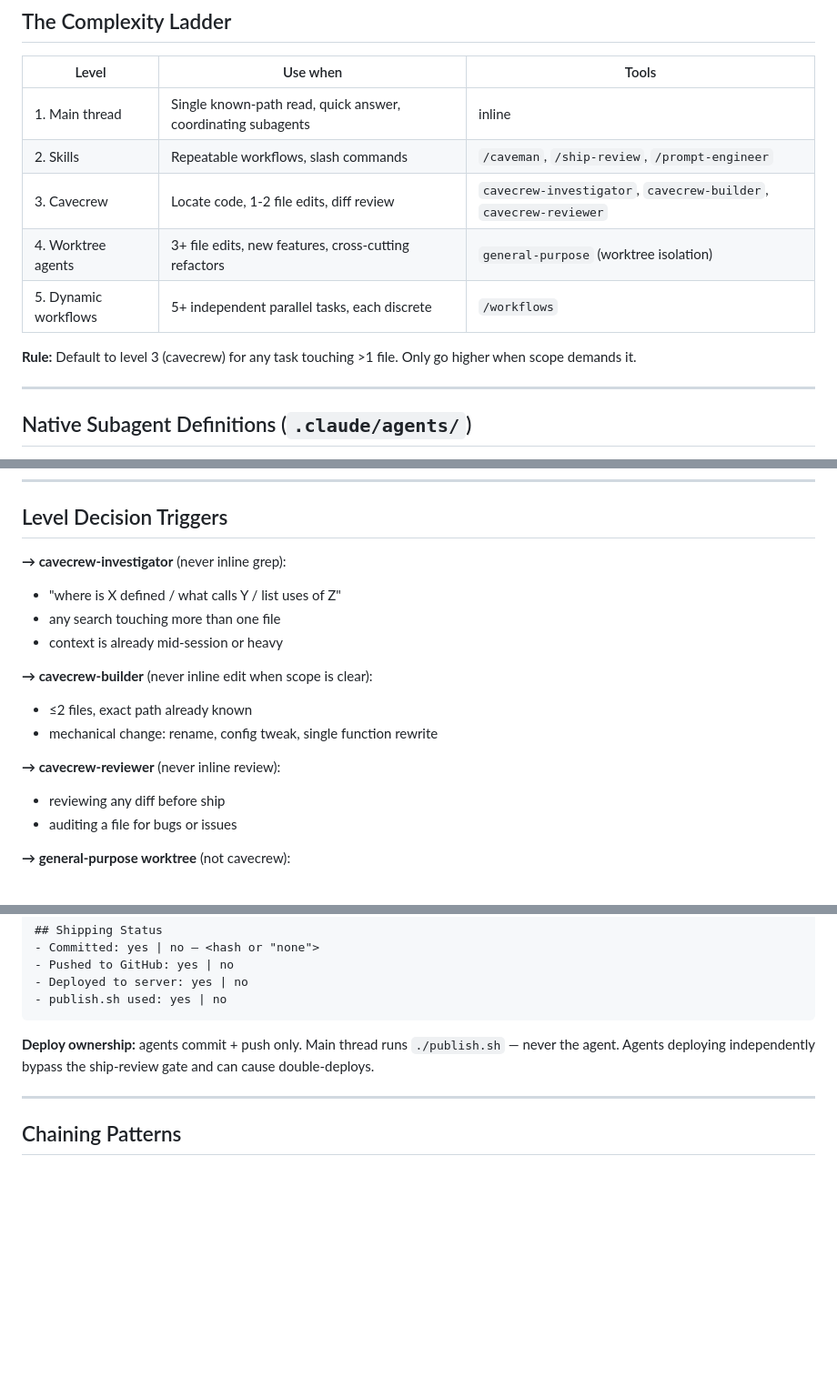
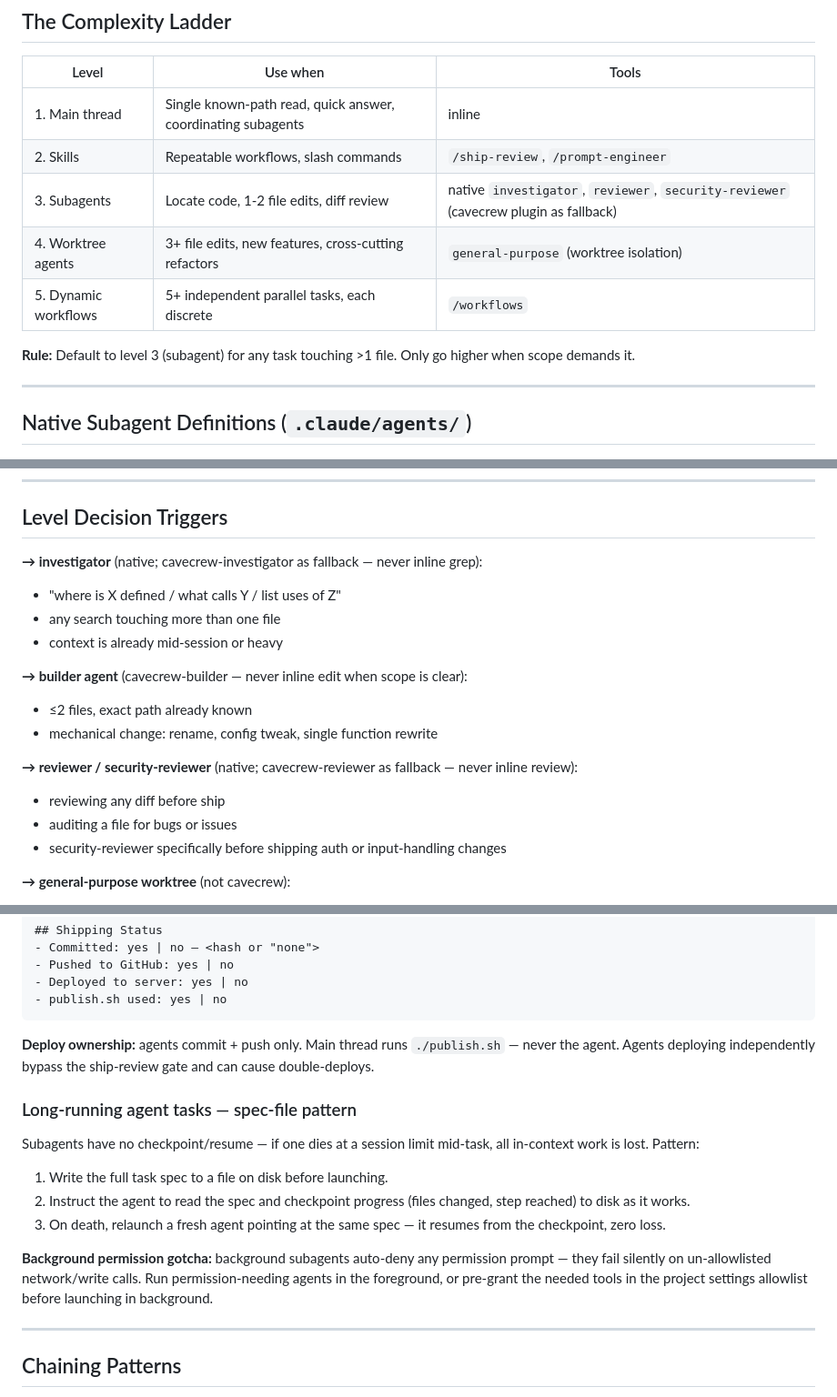
Before and after one commit to ConorHowell/hub, a Markdown page: ai/files/MULTIAGENT.md, 3 parts joined by grey strips. Shown at 91% size. Rendered like a GitHub page; blank space fills up the shorter version.

Commit message:
docs: native agents primary in MULTIAGENT — spec-file pattern, background permission note, ladder labels

```diff
--- a/ai/files/MULTIAGENT.md
+++ b/ai/files/MULTIAGENT.md
@@ -9,12 +9,12 @@ Reference for Claude Code sessions. Use the simplest level that works. Higher =
 | Level | Use when | Tools |
 |-------|----------|-------|
 | 1. Main thread | Single known-path read, quick answer, coordinating subagents | inline |
-| 2. Skills | Repeatable workflows, slash commands | `/caveman`, `/ship-review`, `/prompt-engineer` |
-| 3. Cavecrew | Locate code, 1-2 file edits, diff review | `cavecrew-investigator`, `cavecrew-builder`, `cavecrew-reviewer` |
+| 2. Skills | Repeatable workflows, slash commands | `/ship-review`, `/prompt-engineer` |
+| 3. Subagents | Locate code, 1-2 file edits, diff review | native `investigator`, `reviewer`, `security-reviewer` (cavecrew plugin as fallback) |
 | 4. Worktree agents | 3+ file edits, new features, cross-cutting refactors | `general-purpose` (worktree isolation) |
 | 5. Dynamic workflows | 5+ independent parallel tasks, each discrete | `/workflows` |
 
-**Rule:** Default to level 3 (cavecrew) for any task touching >1 file. Only go higher when scope demands it.
+**Rule:** Default to level 3 (subagent) for any task touching >1 file. Only go higher when scope demands it.
 
 ---
 
@@ -69,18 +71,19 @@ Place global agents in `.claude/agents/`. Place project-specific agents in `<Pro
 
 ## Level Decision Triggers
 
-**→ cavecrew-investigator** (never inline grep):
+**→ investigator** (native; cavecrew-investigator as fallback — never inline grep):
 - "where is X defined / what calls Y / list uses of Z"
 - any search touching more than one file
 - context is already mid-session or heavy
 
-**→ cavecrew-builder** (never inline edit when scope is clear):
+**→ builder agent** (cavecrew-builder — never inline edit when scope is clear):
 - ≤2 files, exact path already known
 - mechanical change: rename, config tweak, single function rewrite
 
-**→ cavecrew-reviewer** (never inline review):
+**→ reviewer / security-reviewer** (native; cavecrew-reviewer as fallback — never inline review):
 - reviewing any diff before ship
 - auditing a file for bugs or issues
+- security-reviewer specifically before shipping auth or input-handling changes
 
 **→ general-purpose worktree** (not cavecrew):
 - 3+ files
@@ -226,6 +229,16 @@ Every worktree agent must end with a **Shipping Status block** — main thread r
 
 **Deploy ownership:** agents commit + push only. Main thread runs `./publish.sh` — never the agent. Agents deploying independently bypass the ship-review gate and can cause double-deploys.
 
+### Long-running agent tasks — spec-file pattern
+
+Subagents have no checkpoint/resume — if one dies at a session limit mid-task, all in-context work is lost. Pattern:
+
+1. Write the full task spec to a file on disk before launching.
+2. Instruct the agent to read the spec and checkpoint progress (files changed, step reached) to disk as it works.
+3. On death, relaunch a fresh agent pointing at the same spec — it resumes from the checkpoint, zero loss.
+
+**Background permission gotcha:** background subagents auto-deny any permission prompt — they fail silently on un-allowlisted network/write calls. Run permission-needing agents in the foreground, or pre-grant the needed tools in the project settings allowlist before launching in background.
+
 ---
 
 ## Chaining Patterns
```
Also changed, not shown: other parts of ai/files/MULTIAGENT.md (+2 -0 lines).
